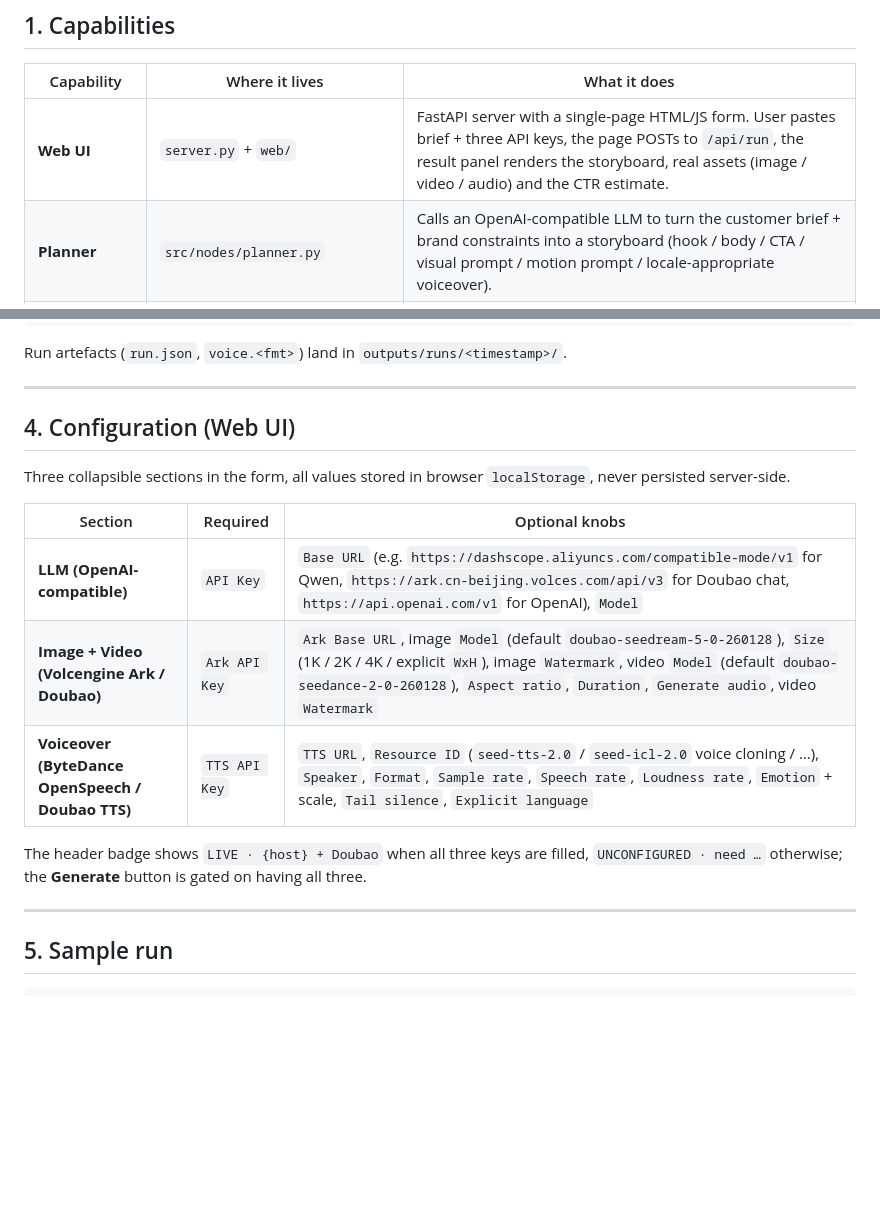
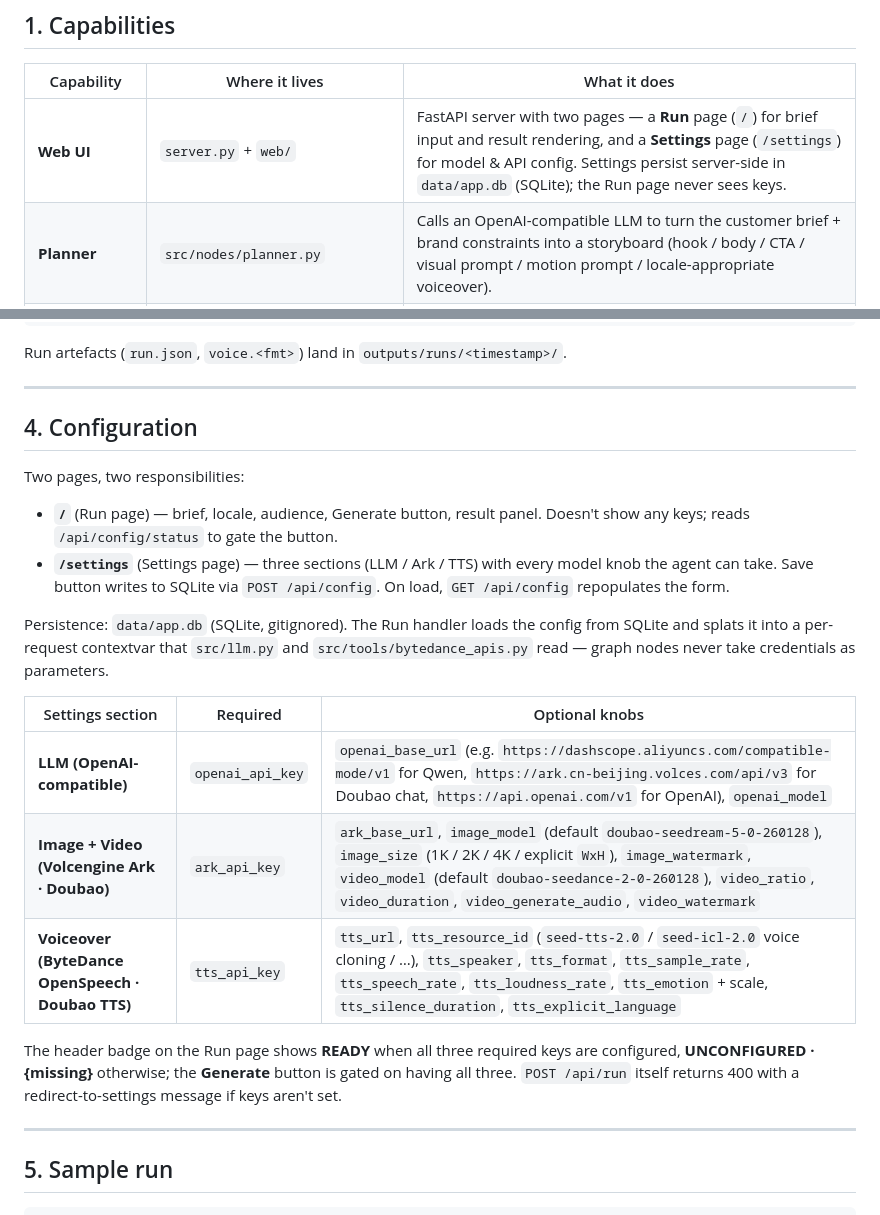
Before and after one commit to gary-yzh/saudi-ad-agent, a Markdown page: README.md, 2 parts joined by grey strips. Drawn GitHub-style; blank space fills up the shorter version.

Commit message:
README: document the Settings page + SQLite persistence

```diff
--- a/README.md
+++ b/README.md
@@ -14,7 +14,7 @@
 
 | Capability | Where it lives | What it does |
 | --- | --- | --- |
-| **Web UI** | `server.py` + `web/` | FastAPI server with a single-page HTML/JS form. User pastes brief + three API keys, the page POSTs to `/api/run`, the result panel renders the storyboard, real assets (image / video / audio) and the CTR estimate. |
+| **Web UI** | `server.py` + `web/` | FastAPI server with two pages — a **Run** page (`/`) for brief input and result rendering, and a **Settings** page (`/settings`) for model & API config. Settings persist server-side in `data/app.db` (SQLite); the Run page never sees keys. |
 | **Planner** | `src/nodes/planner.py` | Calls an OpenAI-compatible LLM to turn the customer brief + brand constraints into a storyboard (hook / body / CTA / visual prompt / motion prompt / locale-appropriate voiceover). |
 | **Tool-use** | `src/nodes/tool_use.py` + `src/tools/bytedance_apis.py` | Calls **Doubao Seedream** (sync image), **Doubao Seedance** (async video task + poll), and **Doubao TTS** (HTTP chunked streamed base64). |
 | **RAG** | `src/nodes/rag.py` + `data/brand_manual.md` | Loads the customer's brand manual (Markdown or PDF) and surfaces brand constraints to the planner and guardrail. |
@@ -134,18 +134,31 @@ Run artefacts (`run.json`, `voice.<fmt>`) land in `outputs/runs/<timestamp>/`.
 
 ---
 
-## 4. Configuration (Web UI)
+## 4. Configuration
 
-Three collapsible sections in the form, all values stored in browser
-`localStorage`, never persisted server-side.
+Two pages, two responsibilities:
 
-| Section | Required | Optional knobs |
+- **`/`** (Run page) — brief, locale, audience, Generate button, result panel.
+  Doesn't show any keys; reads `/api/config/status` to gate the button.
+- **`/settings`** (Settings page) — three sections (LLM / Ark / TTS) with
+  every model knob the agent can take. Save button writes to SQLite via
+  `POST /api/config`. On load, `GET /api/config` repopulates the form.
+
+Persistence: `data/app.db` (SQLite, gitignored). The Run handler loads
+the config from SQLite and splats it into a per-request contextvar that
+`src/llm.py` and `src/tools/bytedance_apis.py` read — graph nodes never
+take credentials as parameters.
+
+| Settings section | Required | Optional knobs |
 | --- | --- | --- |
-| **LLM (OpenAI-compatible)** | `API Key` | `Base URL` (e.g. `https://dashscope.aliyuncs.com/compatible-mode/v1` for Qwen, `https://ark.cn-beijing.volces.com/api/v3` for Doubao chat, `https://api.openai.com/v1` for OpenAI), `Model` |
-| **Image + Video (Volcengine Ark / Doubao)** | `Ark API Key` | `Ark Base URL`, image `Model` (default `doubao-seedream-5-0-260128`), `Size` (1K / 2K / 4K / explicit `WxH`), image `Watermark`, video `Model` (default `doubao-seedance-2-0-260128`), `Aspect ratio`, `Duration`, `Generate audio`, video `Watermark` |
-| **Voiceover (ByteDance OpenSpeech / Doubao TTS)** | `TTS API Key` | `TTS URL`, `Resource ID` (`seed-tts-2.0` / `seed-icl-2.0` voice cloning / …), `Speaker`, `Format`, `Sample rate`, `Speech rate`, `Loudness rate`, `Emotion` + scale, `Tail silence`, `Explicit language` |
+| **LLM (OpenAI-compatible)** | `openai_api_key` | `openai_base_url` (e.g. `https://dashscope.aliyuncs.com/compatible-mode/v1` for Qwen, `https://ark.cn-beijing.volces.com/api/v3` for Doubao chat, `https://api.openai.com/v1` for OpenAI), `openai_model` |
+| **Image + Video (Volcengine Ark · Doubao)** | `ark_api_key` | `ark_base_url`, `image_model` (default `doubao-seedream-5-0-260128`), `image_size` (1K / 2K / 4K / explicit `WxH`), `image_watermark`, `video_model` (default `doubao-seedance-2-0-260128`), `video_ratio`, `video_duration`, `video_generate_audio`, `video_watermark` |
+| **Voiceover (ByteDance OpenSpeech · Doubao TTS)** | `tts_api_key` | `tts_url`, `tts_resource_id` (`seed-tts-2.0` / `seed-icl-2.0` voice cloning / …), `tts_speaker`, `tts_format`, `tts_sample_rate`, `tts_speech_rate`, `tts_loudness_rate`, `tts_emotion` + scale, `tts_silence_duration`, `tts_explicit_language` |
 
-The header badge shows `LIVE · {host} + Doubao` when all three keys are filled, `UNCONFIGURED · need …` otherwise; the **Generate** button is gated on having all three.
+The header badge on the Run page shows **READY** when all three required
+keys are configured, **UNCONFIGURED · {missing}** otherwise; the
+**Generate** button is gated on having all three. `POST /api/run` itself
+returns 400 with a redirect-to-settings message if keys aren't set.
 
 ---
 
```
Also changed, not shown: other parts of README.md (+11 -6 lines).
